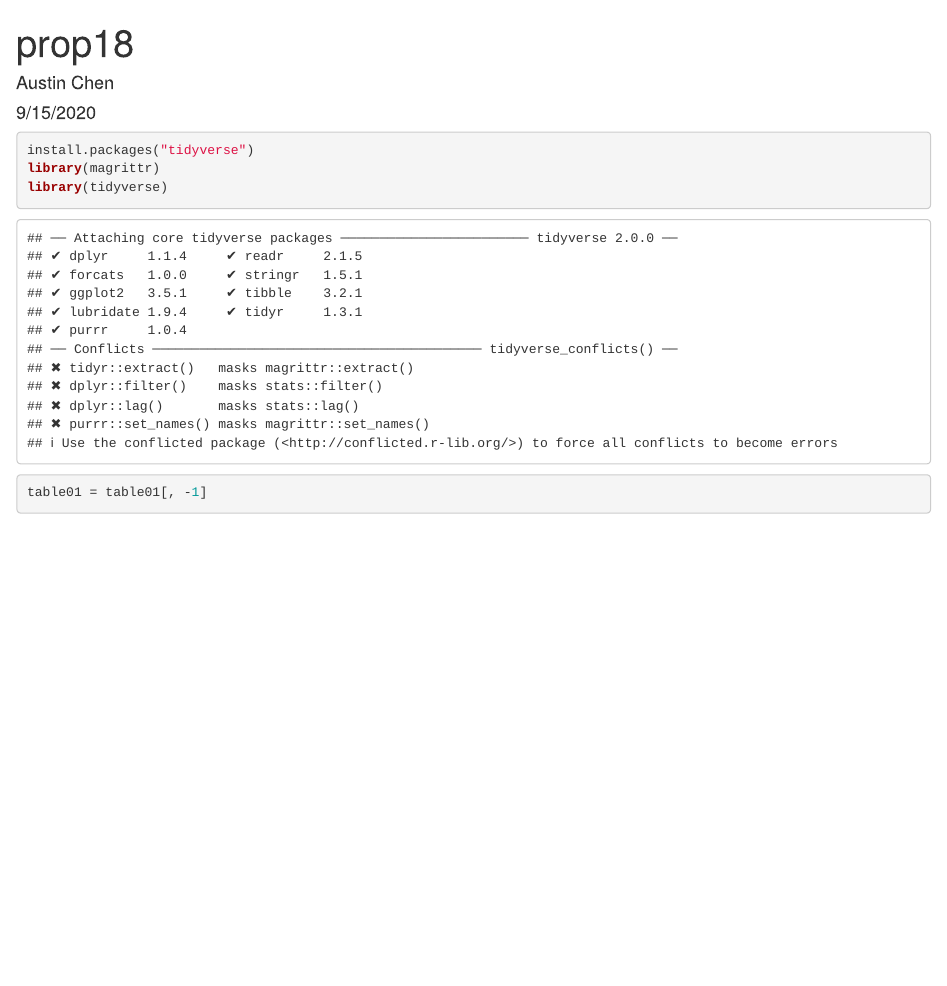
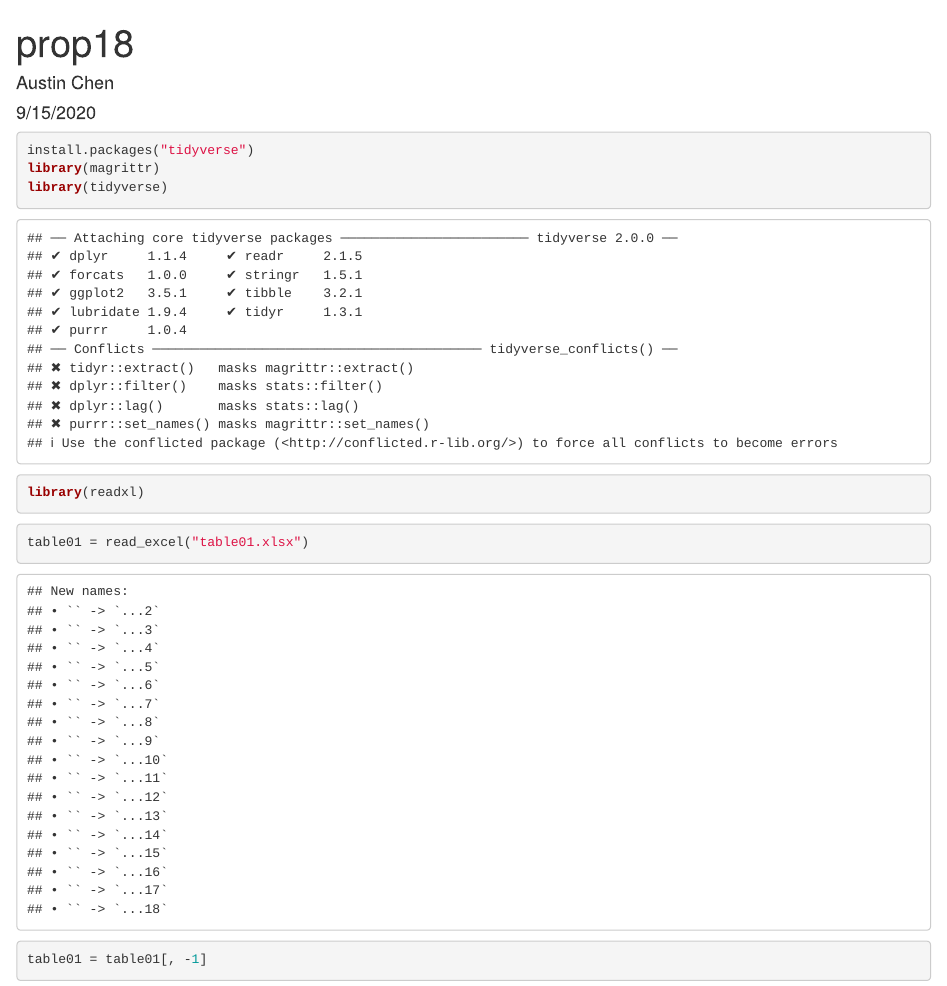
Before and after one commit to austinchen13/datachallenge, an R Markdown document (prop18.Rmd): the page in a window 1100 px wide, from its top. Rendered offline with R 4.5, knitr and Pandoc, with nearby package versions; some code elsewhere in the file could not run offline.

Commit message:
added read excel file

````diff
--- a/prop18.Rmd
+++ b/prop18.Rmd
@@ -13,8 +13,13 @@ knitr::opts_chunk$set(echo = TRUE)
 install.packages("tidyverse")
 library(magrittr)
 library(tidyverse)
+library(readxl)
+```
+```{r}
+table01 = read_excel("table01.xlsx")
+```
 
-```
+
 ```{r}
 table01 = table01[, -1]
 ```
````
